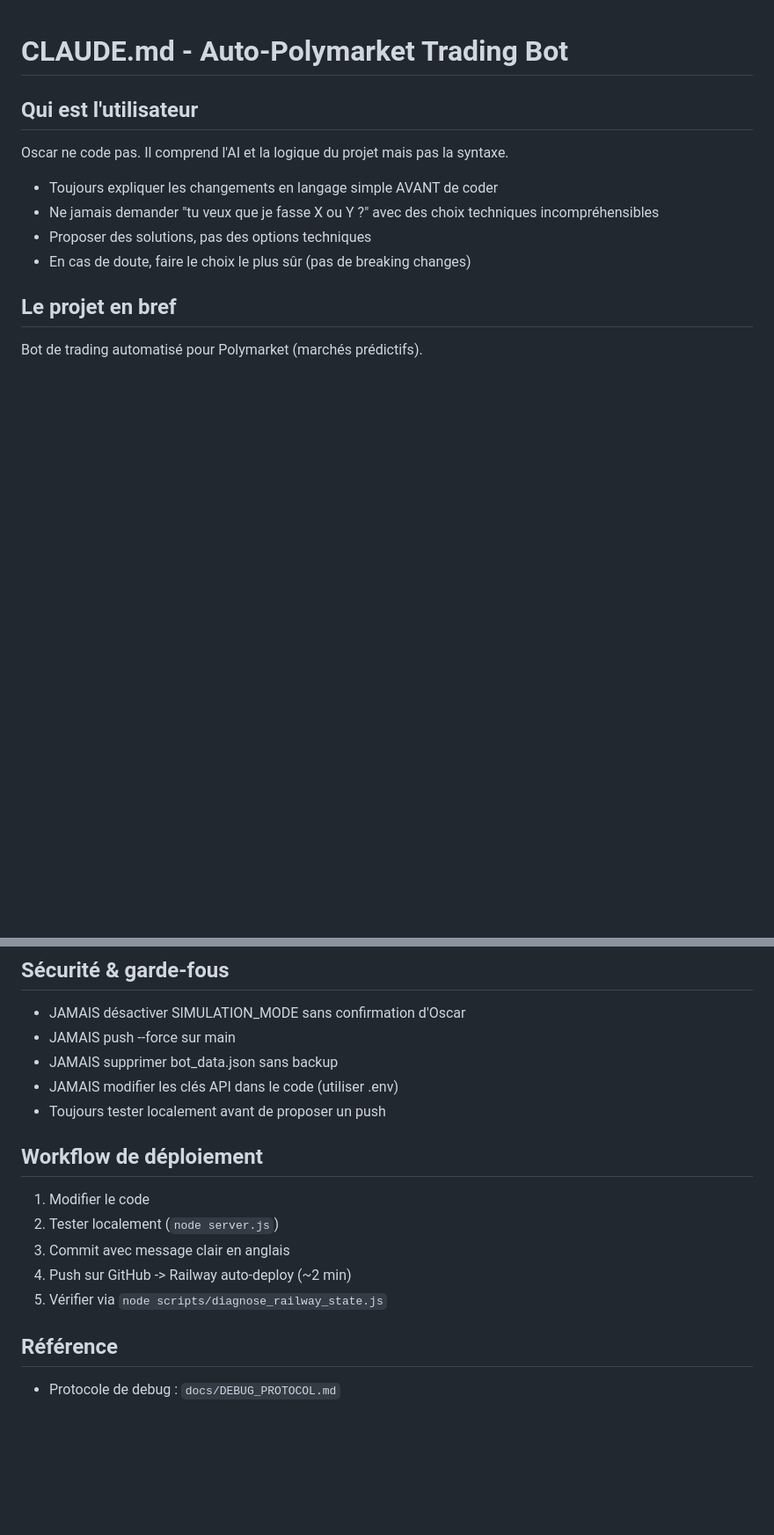
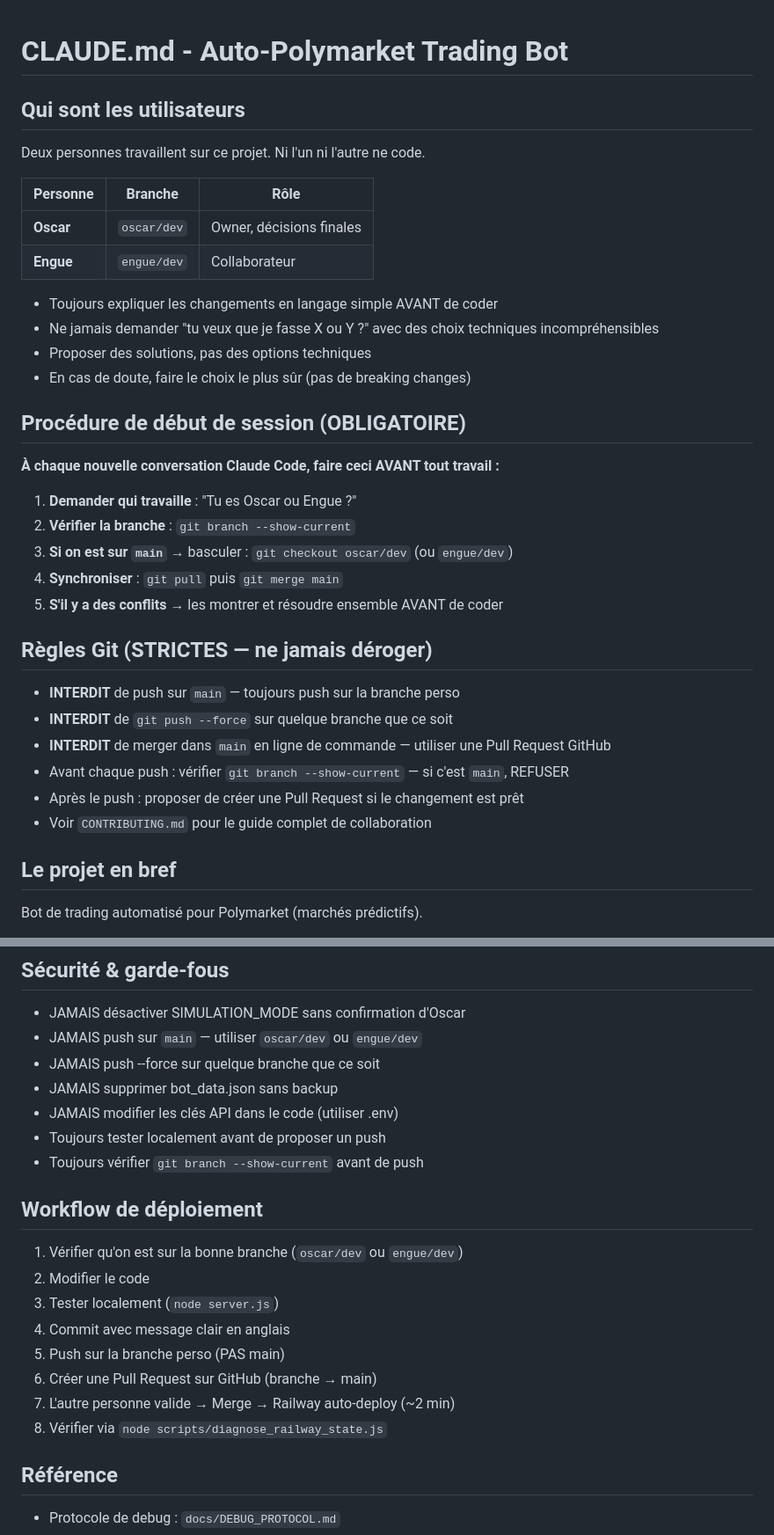
Before and after one commit to oscardcstudio-cell/AUTO_POLYMARKET, a Markdown page: CLAUDE.md, 2 parts joined by grey strips. Shown at 88% size. GitHub-like rendering; blank space fills up the shorter version.

```diff
--- a/CLAUDE.md
+++ b/CLAUDE.md
@@ -1,11 +1,34 @@
 # CLAUDE.md - Auto-Polymarket Trading Bot
 
-## Qui est l'utilisateur
-Oscar ne code pas. Il comprend l'AI et la logique du projet mais pas la syntaxe.
+## Qui sont les utilisateurs
+Deux personnes travaillent sur ce projet. Ni l'un ni l'autre ne code.
+
+| Personne | Branche | Rôle |
+|----------|---------|------|
+| **Oscar** | `oscar/dev` | Owner, décisions finales |
+| **Engue** | `engue/dev` | Collaborateur |
+
 - Toujours expliquer les changements en langage simple AVANT de coder
 - Ne jamais demander "tu veux que je fasse X ou Y ?" avec des choix techniques incompréhensibles
 - Proposer des solutions, pas des options techniques
 - En cas de doute, faire le choix le plus sûr (pas de breaking changes)
+
+## Procédure de début de session (OBLIGATOIRE)
+**À chaque nouvelle conversation Claude Code, faire ceci AVANT tout travail :**
+
+1. **Demander qui travaille** : "Tu es Oscar ou Engue ?"
+2. **Vérifier la branche** : `git branch --show-current`
+3. **Si on est sur `main`** → basculer : `git checkout oscar/dev` (ou `engue/dev`)
+4. **Synchroniser** : `git pull` puis `git merge main`
+5. **S'il y a des conflits** → les montrer et résoudre ensemble AVANT de coder
+
+## Règles Git (STRICTES — ne jamais déroger)
+- **INTERDIT** de push sur `main` — toujours push sur la branche perso
+- **INTERDIT** de `git push --force` sur quelque branche que ce soit
+- **INTERDIT** de merger dans `main` en ligne de commande — utiliser une Pull Request GitHub
+- Avant chaque push : vérifier `git branch --show-current` — si c'est `main`, REFUSER
+- Après le push : proposer de créer une Pull Request si le changement est prêt
+- Voir `CONTRIBUTING.md` pour le guide complet de collaboration
 
 ## Le projet en bref
 Bot de trading automatisé pour Polymarket (marchés prédictifs).
@@ -121,17 +144,22 @@ node scripts/cleanup_orphan_trades.js
 
 ## Sécurité & garde-fous
 - JAMAIS désactiver SIMULATION_MODE sans confirmation d'Oscar
-- JAMAIS push --force sur main
+- JAMAIS push sur `main` — utiliser `oscar/dev` ou `engue/dev`
+- JAMAIS push --force sur quelque branche que ce soit
 - JAMAIS supprimer bot_data.json sans backup
 - JAMAIS modifier les clés API dans le code (utiliser .env)
 - Toujours tester localement avant de proposer un push
+- Toujours vérifier `git branch --show-current` avant de push
 
 ## Workflow de déploiement
-1. Modifier le code
-2. Tester localement (`node server.js`)
-3. Commit avec message clair en anglais
-4. Push sur GitHub -> Railway auto-deploy (~2 min)
-5. Vérifier via `node scripts/diagnose_railway_state.js`
+1. Vérifier qu'on est sur la bonne branche (`oscar/dev` ou `engue/dev`)
+2. Modifier le code
+3. Tester localement (`node server.js`)
+4. Commit avec message clair en anglais
+5. Push sur la branche perso (PAS main)
+6. Créer une Pull Request sur GitHub (branche → main)
+7. L'autre personne valide → Merge → Railway auto-deploy (~2 min)
+8. Vérifier via `node scripts/diagnose_railway_state.js`
 
 ## Référence
 - Protocole de debug : `docs/DEBUG_PROTOCOL.md`
```
Also changed, not shown: CONTRIBUTING.md (added, +124 -0 lines).
